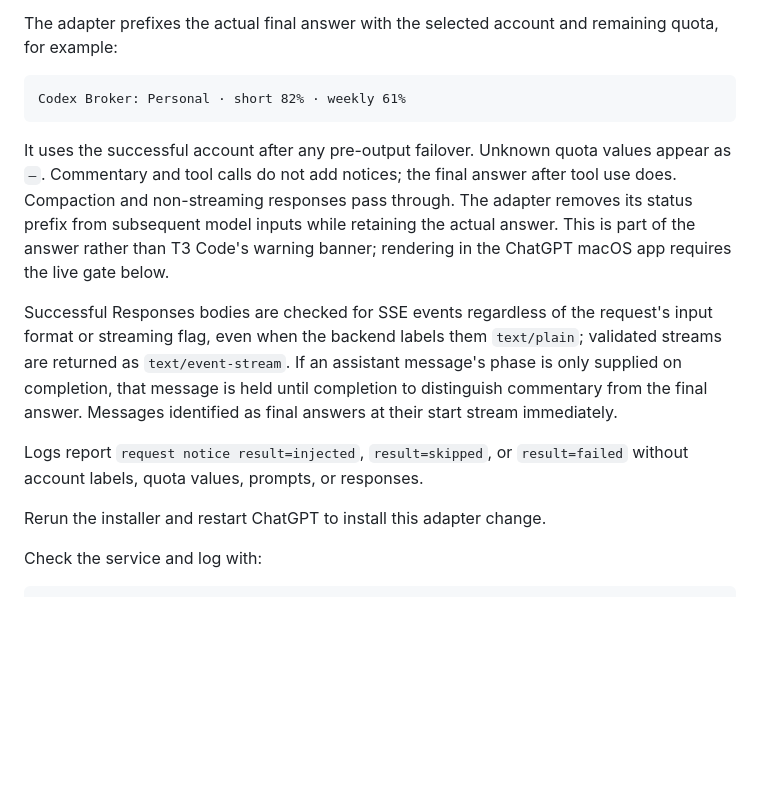
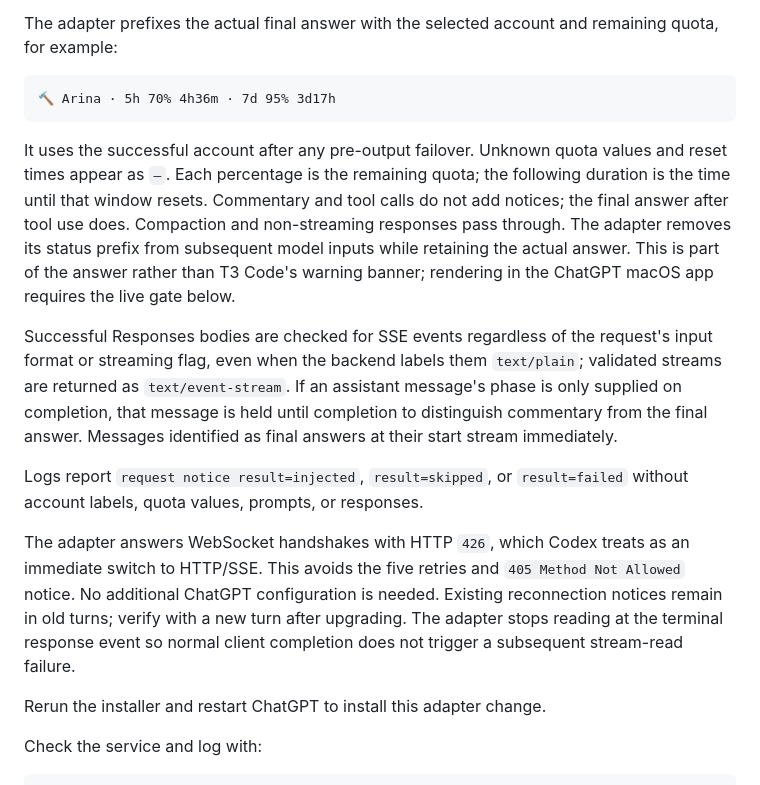
Before and after one commit to NotRllyRn/codex-broker, a Markdown page: docs/integrations/chatgpt-macos.md, the part around the change. Rendered like a GitHub page; blank space fills up the shorter version.

Commit message:
Document quota format and HTTP fallback

````diff
--- a/docs/integrations/chatgpt-macos.md
+++ b/docs/integrations/chatgpt-macos.md
@@ -90,11 +90,13 @@ The adapter prefixes the actual final answer with the selected account and
 remaining quota, for example:
 
 ```text
-Codex Broker: Personal · short 82% · weekly 61%
+🔨 Arina · 5h 70% 4h36m · 7d 95% 3d17h
 ```
 
 It uses the successful account after any pre-output failover. Unknown quota
-values appear as `—`. Commentary and tool calls do not add notices; the final
+values and reset times appear as `—`. Each percentage is the remaining quota;
+the following duration is the time until that window resets. Commentary and
+tool calls do not add notices; the final
 answer after tool use does. Compaction and non-streaming responses pass through.
 The adapter removes its status prefix from subsequent model inputs while
 retaining the actual answer. This is part of the answer rather than T3 Code's
@@ -109,6 +111,13 @@ identified as final answers at their start stream immediately.
 
 Logs report `request notice result=injected`, `result=skipped`, or
 `result=failed` without account labels, quota values, prompts, or responses.
+
+The adapter answers WebSocket handshakes with HTTP `426`, which Codex treats as
+an immediate switch to HTTP/SSE. This avoids the five retries and `405 Method
+Not Allowed` notice. No additional ChatGPT configuration is needed. Existing
+reconnection notices remain in old turns; verify with a new turn after upgrading.
+The adapter stops reading at the terminal response event so normal client
+completion does not trigger a subsequent stream-read failure.
 
 Rerun the installer and restart ChatGPT to install this adapter change.
 
````
Also changed, not shown: RELEASE_GATES.md (+3 -0 lines).
